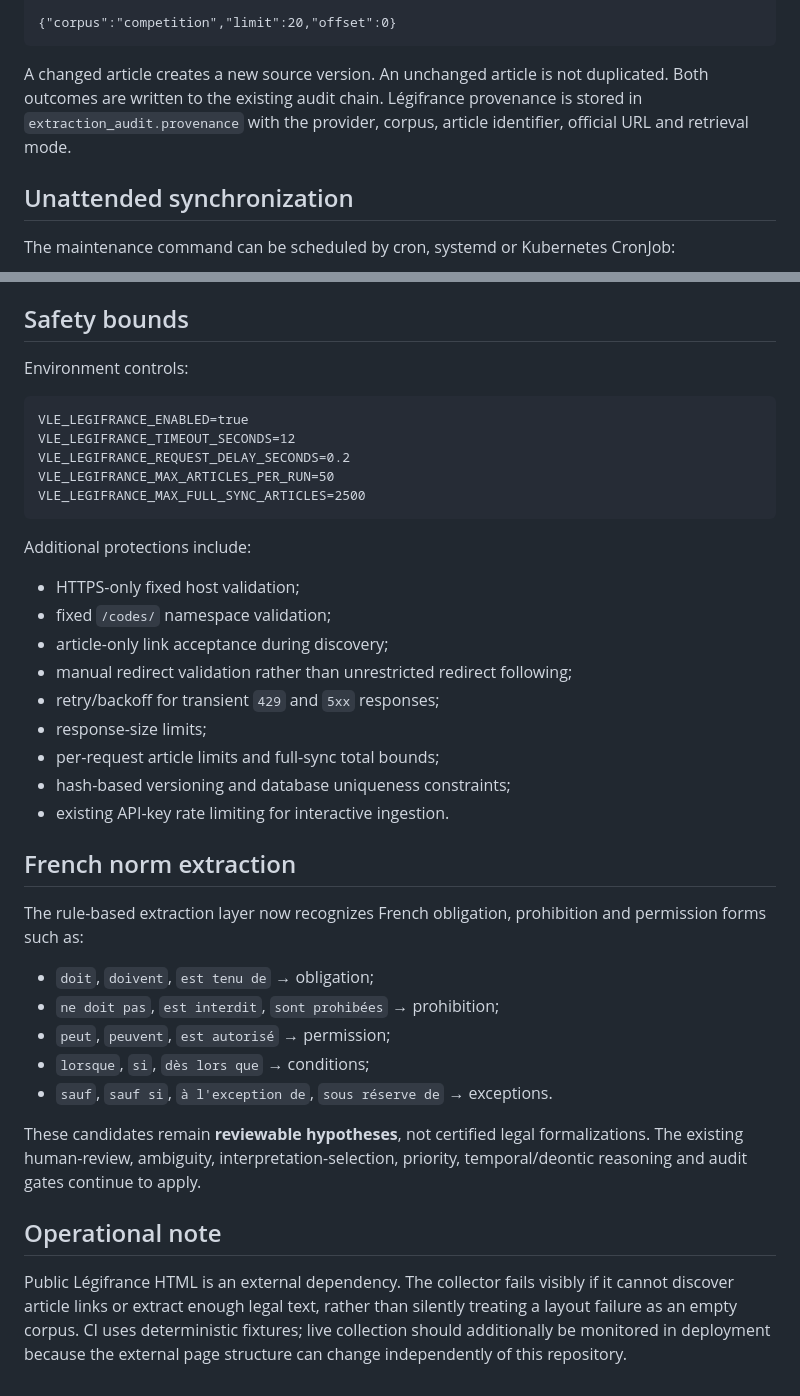
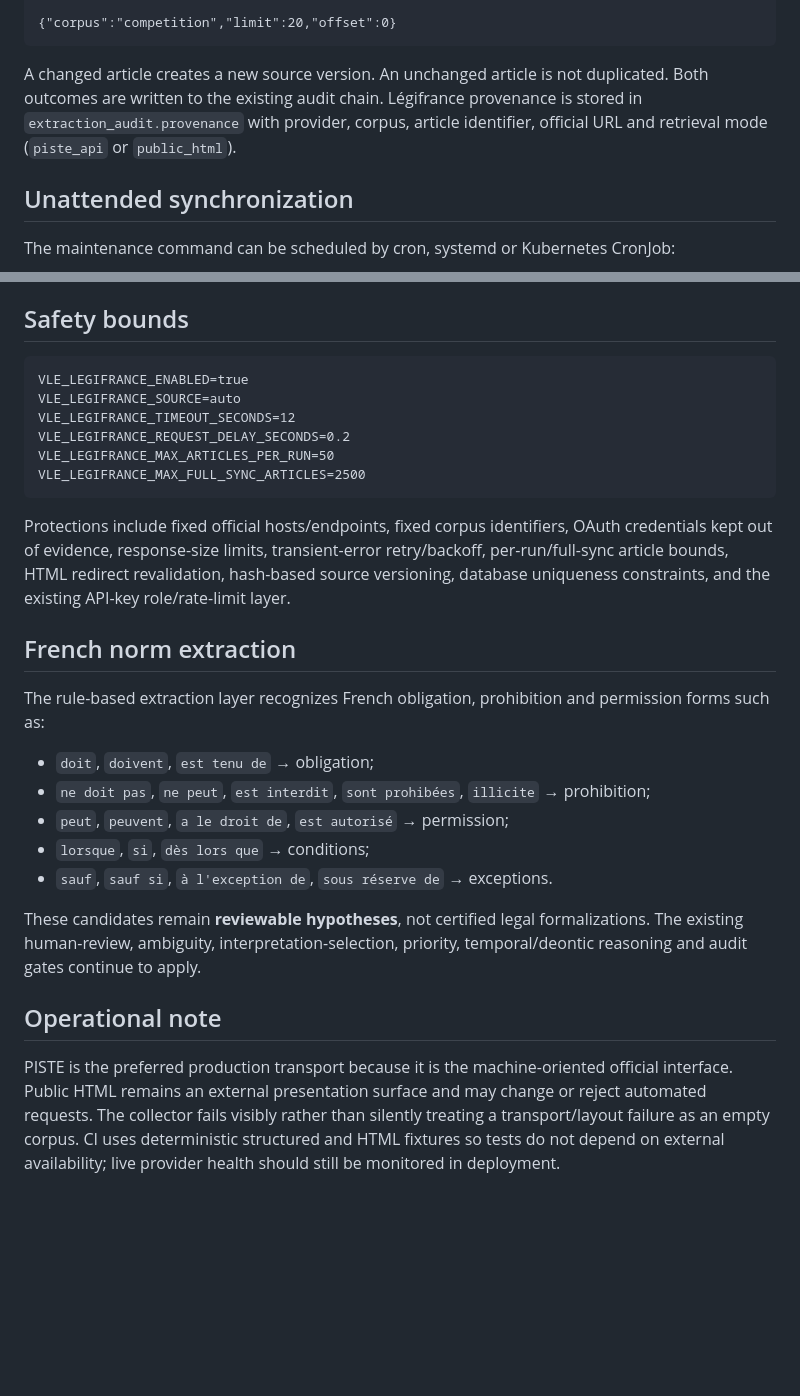
Before and after one commit to joedimos/legal_norm_argumentation, a Markdown page: docs/LEGIFRANCE_INGESTION.md, 2 parts joined by grey strips. GitHub-like rendering; blank space fills up the shorter version.

````diff
--- a/docs/LEGIFRANCE_INGESTION.md
+++ b/docs/LEGIFRANCE_INGESTION.md
@@ -61,7 +77,7 @@ Content-Type: application/json
 {"corpus":"competition","limit":20,"offset":0}
 ```
 
-A changed article creates a new source version. An unchanged article is not duplicated. Both outcomes are written to the existing audit chain. Légifrance provenance is stored in `extraction_audit.provenance` with the provider, corpus, article identifier, official URL and retrieval mode.
+A changed article creates a new source version. An unchanged article is not duplicated. Both outcomes are written to the existing audit chain. Légifrance provenance is stored in `extraction_audit.provenance` with provider, corpus, article identifier, official URL and retrieval mode (`piste_api` or `public_html`).
 
 ## Unattended synchronization
 
@@ -82,35 +98,24 @@ Each page is fetched before its database transaction starts, then committed inde
 
 ## Safety bounds
 
-Environment controls:
-
 ```text
 VLE_LEGIFRANCE_ENABLED=true
+VLE_LEGIFRANCE_SOURCE=auto
 VLE_LEGIFRANCE_TIMEOUT_SECONDS=12
 VLE_LEGIFRANCE_REQUEST_DELAY_SECONDS=0.2
 VLE_LEGIFRANCE_MAX_ARTICLES_PER_RUN=50
 VLE_LEGIFRANCE_MAX_FULL_SYNC_ARTICLES=2500
 ```
 
-Additional protections include:
-
-- HTTPS-only fixed host validation;
-- fixed `/codes/` namespace validation;
-- article-only link acceptance during discovery;
-- manual redirect validation rather than unrestricted redirect following;
-- retry/backoff for transient `429` and `5xx` responses;
-- response-size limits;
-- per-request article limits and full-sync total bounds;
-- hash-based versioning and database uniqueness constraints;
-- existing API-key rate limiting for interactive ingestion.
+Protections include fixed official hosts/endpoints, fixed corpus identifiers, OAuth credentials kept out of evidence, response-size limits, transient-error retry/backoff, per-run/full-sync article bounds, HTML redirect revalidation, hash-based source versioning, database uniqueness constraints, and the existing API-key role/rate-limit layer.
 
 ## French norm extraction
 
-The rule-based extraction layer now recognizes French obligation, prohibition and permission forms such as:
+The rule-based extraction layer recognizes French obligation, prohibition and permission forms such as:
 
 - `doit`, `doivent`, `est tenu de` → obligation;
-- `ne doit pas`, `est interdit`, `sont prohibées` → prohibition;
-- `peut`, `peuvent`, `est autorisé` → permission;
+- `ne doit pas`, `ne peut`, `est interdit`, `sont prohibées`, `illicite` → prohibition;
+- `peut`, `peuvent`, `a le droit de`, `est autorisé` → permission;
 - `lorsque`, `si`, `dès lors que` → conditions;
 - `sauf`, `sauf si`, `à l'exception de`, `sous réserve de` → exceptions.
 
@@ -118,4 +123,4 @@ These candidates remain **reviewable hypotheses**, not certified legal formaliza
 
 ## Operational note
 
-Public Légifrance HTML is an external dependency. The collector fails visibly if it cannot discover article links or extract enough legal text, rather than silently treating a layout failure as an empty corpus. CI uses deterministic fixtures; live collection should additionally be monitored in deployment because the external page structure can change independently of this repository.
+PISTE is the preferred production transport because it is the machine-oriented official interface. Public HTML remains an external presentation surface and may change or reject automated requests. The collector fails visibly rather than silently treating a transport/layout failure as an empty corpus. CI uses deterministic structured and HTML fixtures so tests do not depend on external availability; live provider health should still be monitored in deployment.
````
Also changed, not shown: other parts of docs/LEGIFRANCE_INGESTION.md (+29 -13 lines).
